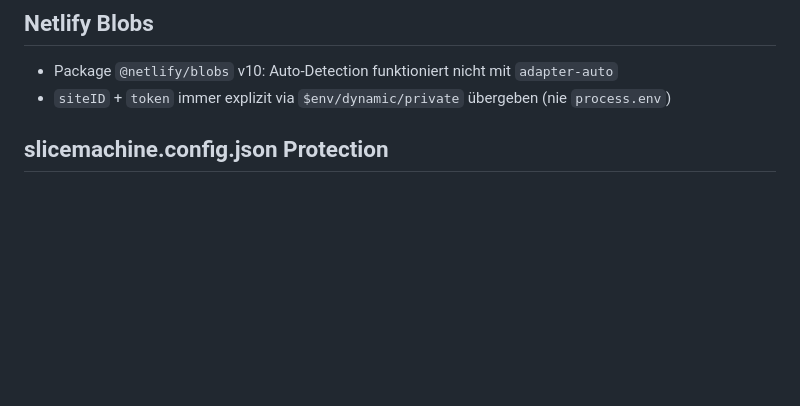
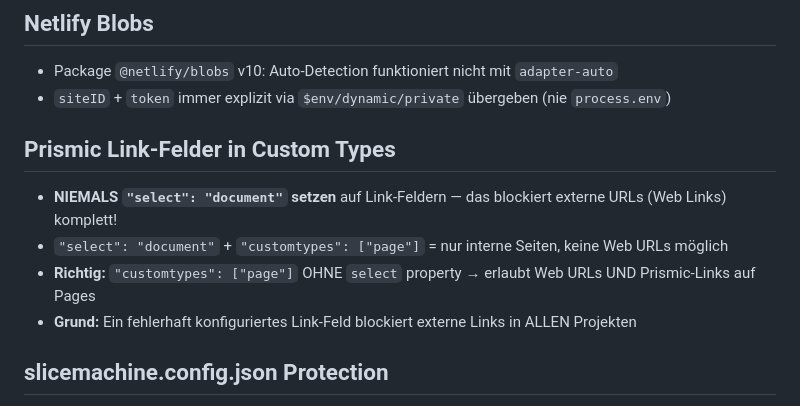
Before and after one commit to MarinAngelo/klapweb, a Markdown page: CLAUDE.md, the part around the change. Drawn GitHub-style; blank space fills up the shorter version.

Commit message:
Claude md

```diff
--- a/CLAUDE.md
+++ b/CLAUDE.md
@@ -65,6 +65,13 @@
 
 - Package `@netlify/blobs` v10: Auto-Detection funktioniert nicht mit `adapter-auto`
 - `siteID` + `token` immer explizit via `$env/dynamic/private` übergeben (nie `process.env`)
+
+## Prismic Link-Felder in Custom Types
+
+- **NIEMALS `"select": "document"` setzen** auf Link-Feldern — das blockiert externe URLs (Web Links) komplett!
+- `"select": "document"` + `"customtypes": ["page"]` = nur interne Seiten, keine Web URLs möglich
+- **Richtig:** `"customtypes": ["page"]` OHNE `select` property → erlaubt Web URLs UND Prismic-Links auf Pages
+- **Grund:** Ein fehlerhaft konfiguriertes Link-Feld blockiert externe Links in ALLEN Projekten
 
 ## slicemachine.config.json Protection
 
```
